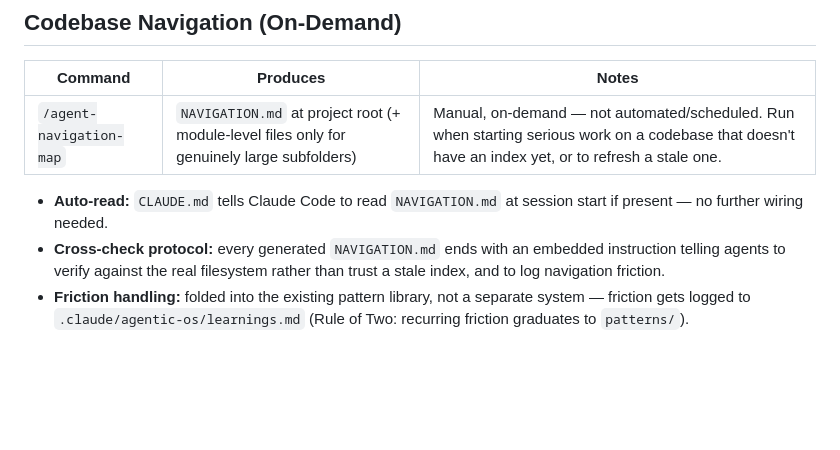
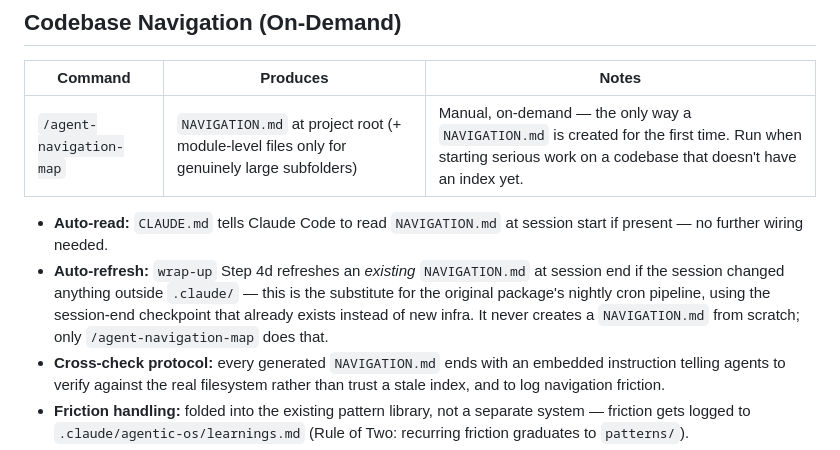
Before and after one commit to borislavbogdanov96-ship-it/solid-sniffle, a Markdown page: .claude/agentic-os/skills-catalog.md, the part around the change. Rendered like a GitHub page; blank space fills up the shorter version.

```diff
--- a/.claude/agentic-os/skills-catalog.md
+++ b/.claude/agentic-os/skills-catalog.md
@@ -76,9 +76,10 @@ Independent of the PM pipeline; invoke on demand. Mirrors `/agent-pm-next`: stat
 
 | Command | Produces | Notes |
 |---|---|---|
-| `/agent-navigation-map` | `NAVIGATION.md` at project root (+ module-level files only for genuinely large subfolders) | Manual, on-demand — not automated/scheduled. Run when starting serious work on a codebase that doesn't have an index yet, or to refresh a stale one. |
+| `/agent-navigation-map` | `NAVIGATION.md` at project root (+ module-level files only for genuinely large subfolders) | Manual, on-demand — the only way a `NAVIGATION.md` is created for the first time. Run when starting serious work on a codebase that doesn't have an index yet. |
 
 - **Auto-read:** `CLAUDE.md` tells Claude Code to read `NAVIGATION.md` at session start if present — no further wiring needed.
+- **Auto-refresh:** `wrap-up` Step 4d refreshes an *existing* `NAVIGATION.md` at session end if the session changed anything outside `.claude/` — this is the substitute for the original package's nightly cron pipeline, using the session-end checkpoint that already exists instead of new infra. It never creates a `NAVIGATION.md` from scratch; only `/agent-navigation-map` does that.
 - **Cross-check protocol:** every generated `NAVIGATION.md` ends with an embedded instruction telling agents to verify against the real filesystem rather than trust a stale index, and to log navigation friction.
 - **Friction handling:** folded into the existing pattern library, not a separate system — friction gets logged to `.claude/agentic-os/learnings.md` (Rule of Two: recurring friction graduates to `patterns/`).
 - **Deliberately excluded:** no nightly regeneration pipeline, no central cross-repo knowledge-graph, no scheduled compute/service account. Those require persistent infra this setup doesn't have (ephemeral, repo-scoped Claude Code sessions) and assume a multi-repo workspace scale that doesn't match personal-project use.
```
Also changed, not shown: .claude/commands/agent-navigation-map.md (+5 -2 lines), 1 other file.
